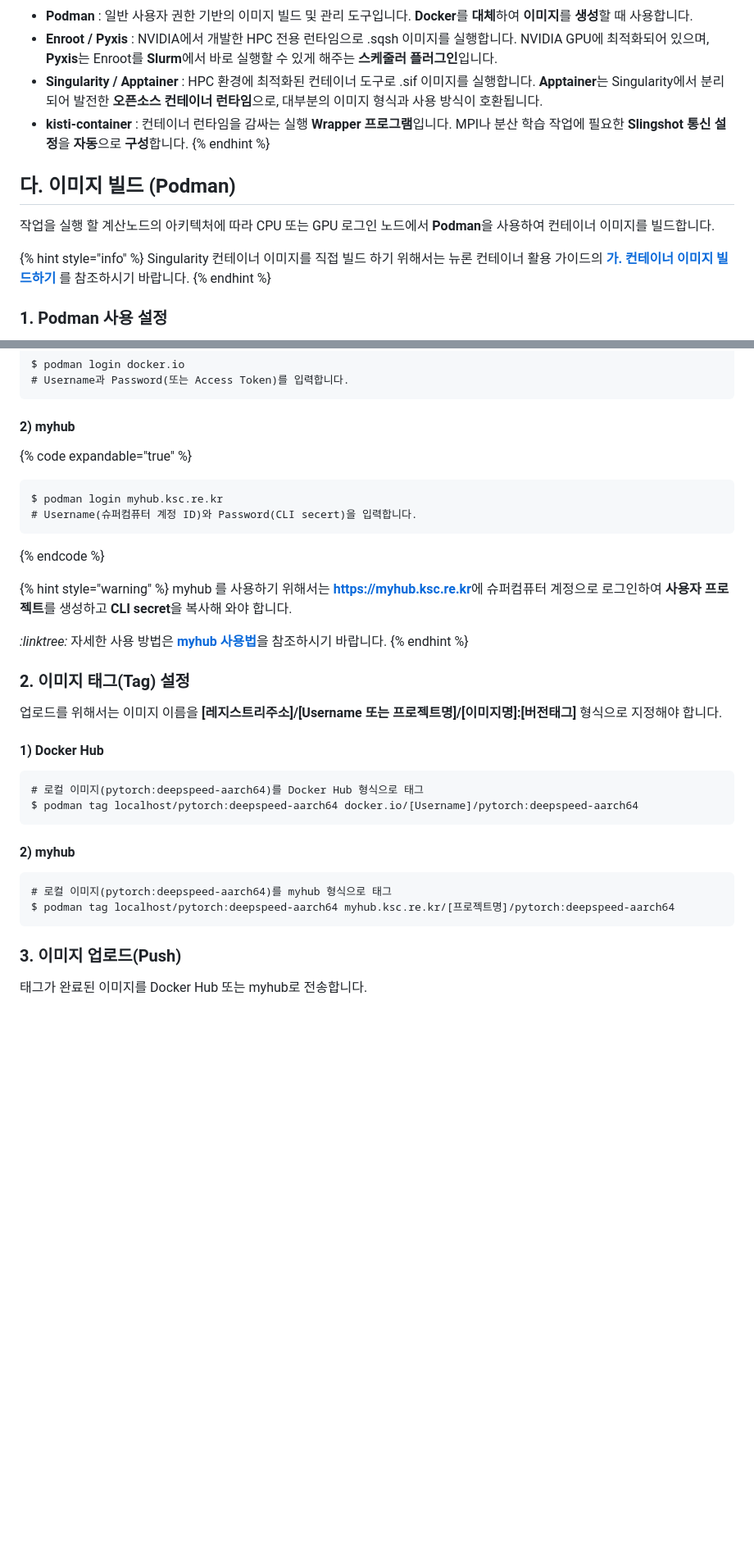
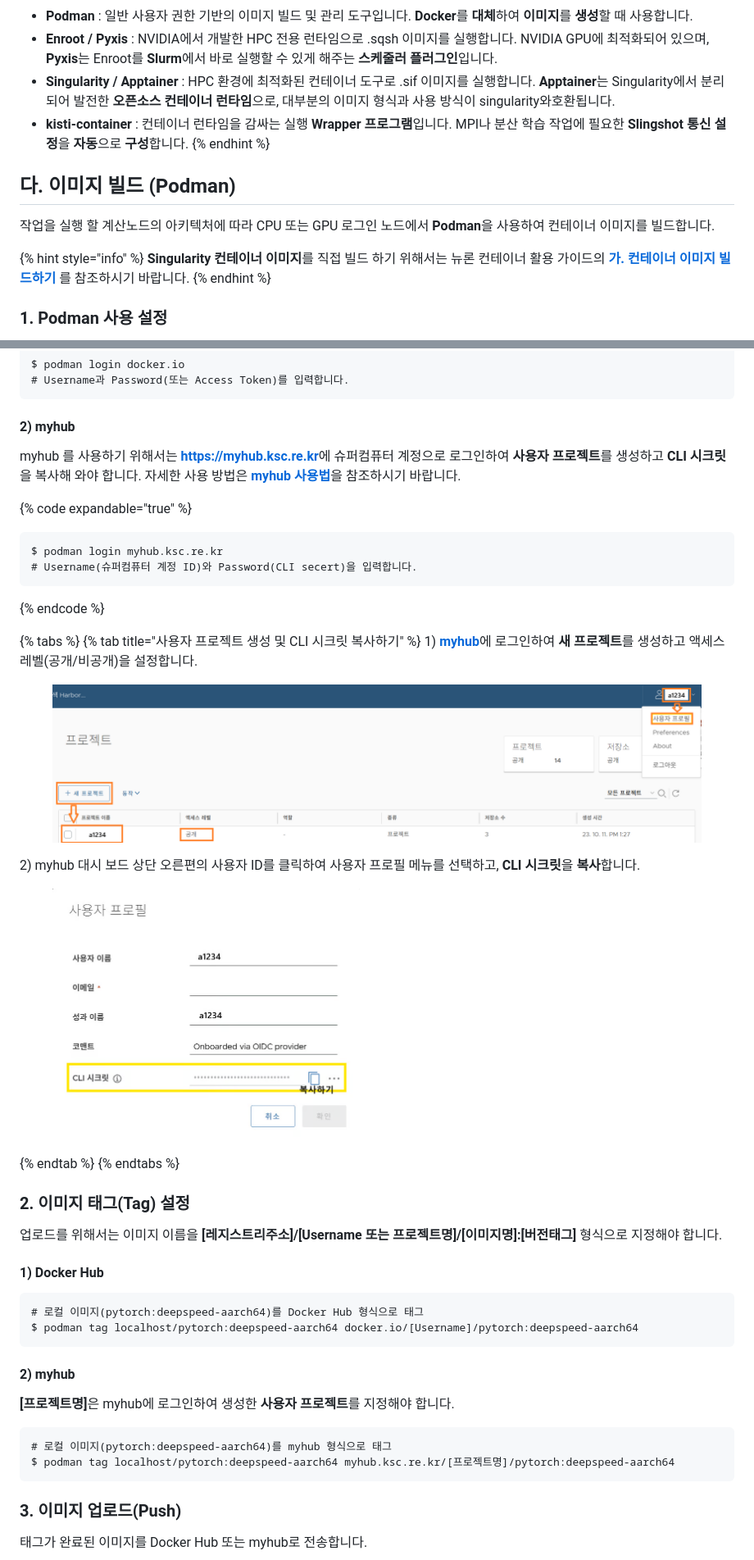
Before and after one commit to wjnadia/hangang-guide, a Markdown page: documentation/system/container-1.md, 2 parts joined by grey strips. Shown at 82% size. Drawn GitHub-style; pictures changed too: documentation/.gitbook/assets/image (15).png (added), documentation/.gitbook/assets/image (16).png (added); blank space fills up the shorter version.

Commit message:
GITBOOK-169: change request with no subject merged in GitBook

````diff
--- a/documentation/system/container-1.md
+++ b/documentation/system/container-1.md
@@ -54,7 +54,7 @@ Enroot/Pyxis와 Singularity/Apptainer는 실행 측면에서 같은 일을 하
 {% hint style="info" %}
 * **Podman** : 일반 사용자 권한 기반의 이미지 빌드 및 관리 도구입니다. **Docker**를 **대체**하여 **이미지**를 **생성**할 때 사용합니다.
 * **Enroot / Pyxis** : NVIDIA에서 개발한 HPC 전용 런타임으로 .sqsh 이미지를 실행합니다. NVIDIA GPU에 최적화되어 있으며, **Pyxis**는 Enroot를 **Slurm**에서 바로 실행할 수 있게 해주는 **스케줄러** **플러그인**입니다.
-* **Singularity / Apptainer** : HPC 환경에 최적화된 컨테이너 도구로 .sif 이미지를 실행합니다. **Apptainer**는 Singularity에서 분리되어 발전한 **오픈소스** **컨테이너 런타임**으로, 대부분의 이미지 형식과 사용 방식이 호환됩니다.
+* **Singularity / Apptainer** : HPC 환경에 최적화된 컨테이너 도구로 .sif 이미지를 실행합니다. **Apptainer**는 Singularity에서 분리되어 발전한 **오픈소스** **컨테이너 런타임**으로, 대부분의 이미지 형식과 사용 방식이 singularity와호환됩니다.
 * **kisti-container** : 컨테이너 런타임을 감싸는 실행 **Wrapper 프로그램**입니다. MPI나 분산 학습 작업에 필요한 **Slingshot 통신 설정**을 **자동**으로 **구성**합니다.
 {% endhint %}
 
@@ -65,7 +65,7 @@ Enroot/Pyxis와 Singularity/Apptainer는 실행 측면에서 같은 일을 하
 작업을 실행 할 계산노드의 아키텍처에 따라 CPU 또는 GPU 로그인 노드에서 **Podman**을 사용하여 컨테이너 이미지를 빌드합니다.&#x20;
 
 {% hint style="info" %}
-Singularity 컨테이너 이미지를 직접 빌드 하기 위해서는 뉴론 컨테이너 활용 가이드의  [**가. 컨테이너 이미지 빌드하기**](https://docs-ksc.gitbook.io/neuron-user-guide/appendix/appendix-3-how-to-use-singularity-container#id) 를 참조하시기 바랍니다.&#x20;
+**Singularity 컨테이너 이미지**를 직접 빌드 하기 위해서는 뉴론 컨테이너 활용 가이드의  [**가. 컨테이너 이미지 빌드하기**](https://docs-ksc.gitbook.io/neuron-user-guide/appendix/appendix-3-how-to-use-singularity-container#id) 를 참조하시기 바랍니다.&#x20;
 {% endhint %}
 
 ### 1. Podman 사용 설정
@@ -251,6 +238,8 @@ $ podman login docker.io
 
 #### **2) myhub**
 
+myhub 를 사용하기 위해서는  [**https://myhub.ksc.re.kr**](https://myhub.ksc.re.kr/)에 슈퍼컴퓨터 계정으로 로그인하여 **사용자 프로젝트**를 생성하고  **CLI 시크릿**을  복사해 와야 합니다. 자세한 사용 방법은 [**myhub 사용법**](https://docs-ksc.gitbook.io/neuron-user-guide/appendix/appendix-12-how-to-use-containers#myhub)을 참조하시기 바랍니다.&#x20;
+
 {% code expandable="true" %}
 ```
 $ podman login myhub.ksc.re.kr
@@ -258,11 +247,19 @@ $ podman login myhub.ksc.re.kr
 ```
 {% endcode %}
 
-{% hint style="warning" %}
-myhub 를 사용하기 위해서는  [**https://myhub.ksc.re.kr**](https://myhub.ksc.re.kr/)에 슈퍼컴퓨터 계정으로 로그인하여 **사용자 프로젝트**를 생성하고  **CLI secret**을  복사해 와야 합니다.&#x20;
+{% tabs %}
+{% tab title="사용자 프로젝트 생성 및 CLI 시크릿 복사하기" %}
+1\) [**myhub**](https://myhub.ksc.re.kr/)에 로그인하여 **새 프로젝트**를 생성하고 액세스 레벨(공개/비공개)을 설정합니다.&#x20;
 
-<i class="fa-linktree">:linktree:</i> 자세한 사용 방법은 [**myhub 사용법**](https://docs-ksc.gitbook.io/neuron-user-guide/appendix/appendix-12-how-to-use-containers#myhub)을 참조하시기 바랍니다.&#x20;
-{% endhint %}
+<div data-with-frame="true"><figure><img src="../.gitbook/assets/image (16).png" alt=""><figcaption></figcaption></figure></div>
+
+2\) myhub 대시 보드 상단 오른편의 사용자 ID를 클릭하여 사용자 프로필 메뉴를 선택하고, **CLI 시크릿**을 **복사**합니다.&#x20;
+
+<div data-with-frame="true"><figure><img src="../.gitbook/assets/image (15).png" alt="" width="375"><figcaption></figcaption></figure></div>
+{% endtab %}
+{% endtabs %}
+
+
 
 ### 2. 이미지 태그(Tag) 설정
 
@@ -277,10 +274,14 @@ $ podman tag localhost/pytorch:deepspeed-aarch64 docker.io/[Username]/pytorch:de
 
 #### **2) myhub**
 
+**\[프로젝트명]**&#xC740; myhub에 로그인하여 생성한 **사용자 프로젝트**를 지정해야 합니다.&#x20;
+
 ```
 # 로컬 이미지(pytorch:deepspeed-aarch64)를 myhub 형식으로 태그
 $ podman tag localhost/pytorch:deepspeed-aarch64 myhub.ksc.re.kr/[프로젝트명]/pytorch:deepspeed-aarch64
 ```
+
+
 
 ### 3. 이미지 업로드(Push)
 
````
Also changed, not shown: other parts of documentation/system/container-1.md (+40 -52 lines), documentation/.gitbook/assets/image (12).png (added), documentation/.gitbook/assets/image (13).png (added), documentation/.gitbook/assets/image (14).png (added).
